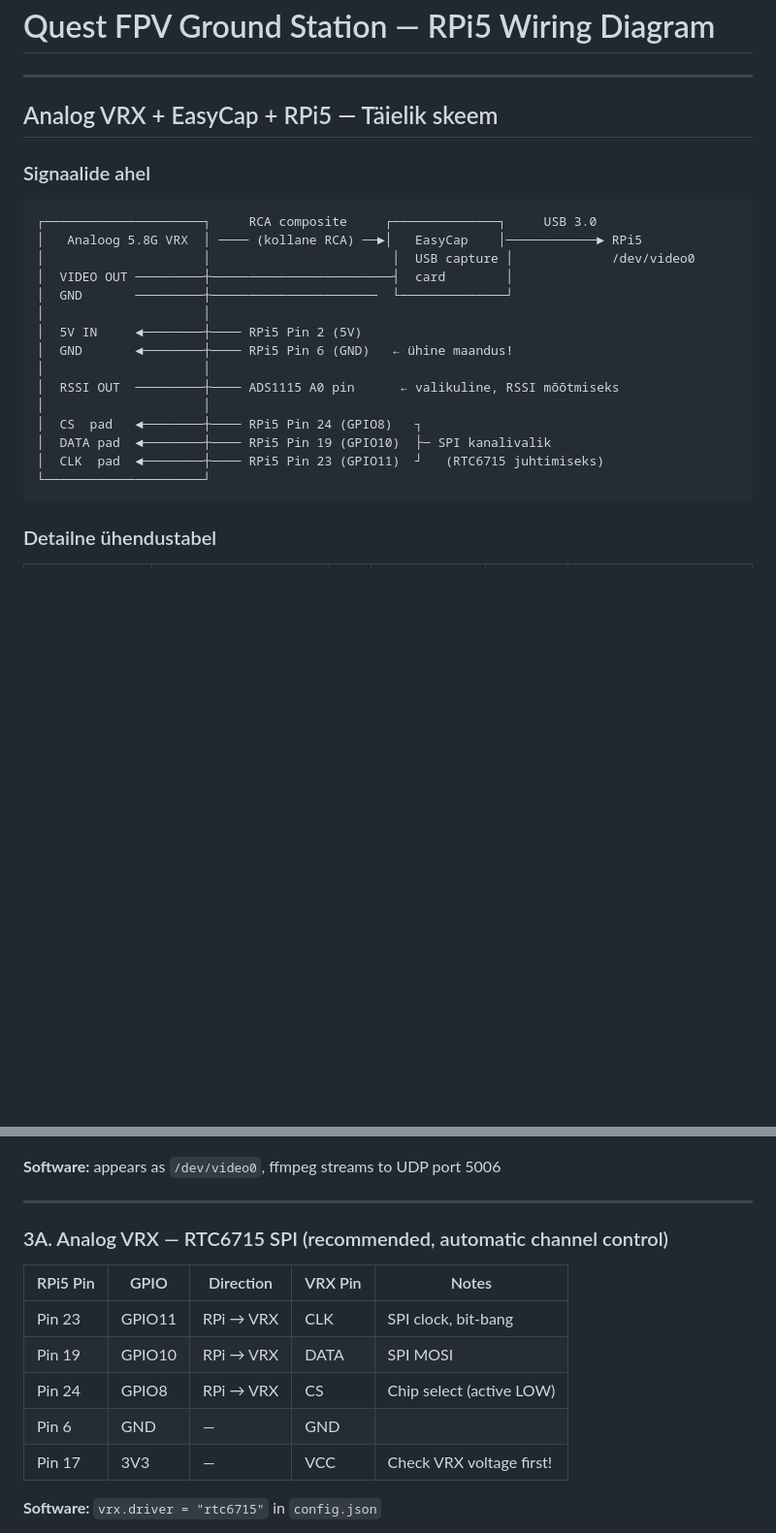
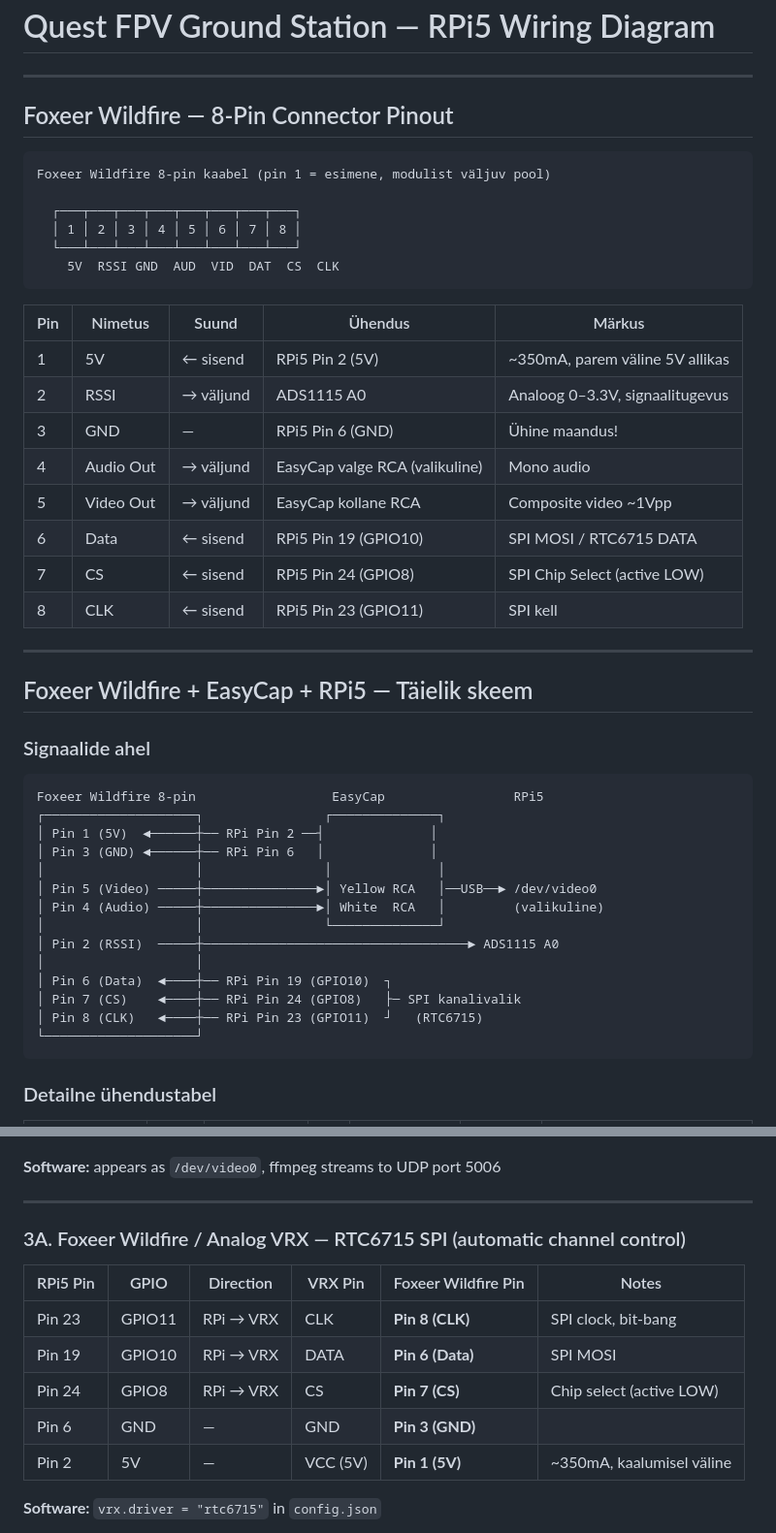
Before and after one commit to RauntsEsT/quest-fpv-groundstation, a Markdown page: WIRING.md, 2 parts joined by grey strips. Shown at 97% size. Rendered like a GitHub page; blank space fills up the shorter version.

````diff
--- a/WIRING.md
+++ b/WIRING.md
@@ -2,26 +2,49 @@
 
 ---
 
-## Analog VRX + EasyCap + RPi5 — Täielik skeem
+## Foxeer Wildfire — 8-Pin Connector Pinout
+
+```
+Foxeer Wildfire 8-pin kaabel (pin 1 = esimene, modulist väljuv pool)
+
+  ┌───┬───┬───┬───┬───┬───┬───┬───┐
+  │ 1 │ 2 │ 3 │ 4 │ 5 │ 6 │ 7 │ 8 │
+  └───┴───┴───┴───┴───┴───┴───┴───┘
+    5V  RSSI GND  AUD  VID  DAT  CS  CLK
+```
+
+| Pin | Nimetus   | Suund      | Ühendus                        | Märkus                          |
+|-----|-----------|------------|--------------------------------|---------------------------------|
+| 1   | 5V        | ← sisend   | RPi5 Pin 2 (5V)                | ~350mA, parem väline 5V allikas |
+| 2   | RSSI      | → väljund  | ADS1115 A0                     | Analoog 0–3.3V, signaalitugevus |
+| 3   | GND       | —          | RPi5 Pin 6 (GND)               | Ühine maandus!                  |
+| 4   | Audio Out | → väljund  | EasyCap valge RCA (valikuline) | Mono audio                      |
+| 5   | Video Out | → väljund  | EasyCap kollane RCA            | Composite video ~1Vpp           |
+| 6   | Data      | ← sisend   | RPi5 Pin 19 (GPIO10)           | SPI MOSI / RTC6715 DATA         |
+| 7   | CS        | ← sisend   | RPi5 Pin 24 (GPIO8)            | SPI Chip Select (active LOW)    |
+| 8   | CLK       | ← sisend   | RPi5 Pin 23 (GPIO11)           | SPI kell                        |
+
+---
+
+## Foxeer Wildfire + EasyCap + RPi5 — Täielik skeem
 
 ### Signaalide ahel
 
 ```
-┌─────────────────────┐     RCA composite     ┌──────────────┐     USB 3.0
-│   Analoog 5.8G VRX  │ ──── (kollane RCA) ──►│   EasyCap    │────────────► RPi5
-│                     │                        │  USB capture │             /dev/video0
-│  VIDEO OUT ─────────┼────────────────────────┤  card        │
-│  GND       ─────────┼──────────────────────  └──────────────┘
-│                     │
-│  5V IN     ◄────────┼──── RPi5 Pin 2 (5V)
-│  GND       ◄────────┼──── RPi5 Pin 6 (GND)   ← ühine maandus!
-│                     │
-│  RSSI OUT  ─────────┼──── ADS1115 A0 pin      ← valikuline, RSSI mõõtmiseks
-│                     │
-│  CS  pad   ◄────────┼──── RPi5 Pin 24 (GPIO8)   ┐
-│  DATA pad  ◄────────┼──── RPi5 Pin 19 (GPIO10)  ├─ SPI kanalivalik
-│  CLK  pad  ◄────────┼──── RPi5 Pin 23 (GPIO11)  ┘   (RTC6715 juhtimiseks)
-└─────────────────────┘
+Foxeer Wildfire 8-pin                  EasyCap                 RPi5
+┌────────────────────┐                ┌──────────────┐
+│ Pin 1 (5V)  ◄──────┼── RPi Pin 2 ──┤              │
+│ Pin 3 (GND) ◄──────┼── RPi Pin 6   │              │
+│                    │                │              │
+│ Pin 5 (Video) ─────┼───────────────►│ Yellow RCA   │──USB──► /dev/video0
+│ Pin 4 (Audio) ─────┼───────────────►│ White  RCA   │         (valikuline)
+│                    │                └──────────────┘
+│ Pin 2 (RSSI)  ─────┼───────────────────────────────────► ADS1115 A0
+│                    │
+│ Pin 6 (Data)  ◄────┼── RPi Pin 19 (GPIO10)  ┐
+│ Pin 7 (CS)    ◄────┼── RPi Pin 24 (GPIO8)   ├─ SPI kanalivalik
+│ Pin 8 (CLK)   ◄────┼── RPi Pin 23 (GPIO11)  ┘   (RTC6715)
+└────────────────────┘
 ```
 
 ### Detailne ühendustabel
@@ -138,15 +162,15 @@ Analog VRX video out → RCA/BNC → USB Capture Card → USB-A → RPi5
 
 ---
 
-### 3A. Analog VRX — RTC6715 SPI (recommended, automatic channel control)
+### 3A. Foxeer Wildfire / Analog VRX — RTC6715 SPI (automatic channel control)
 
-| RPi5 Pin | GPIO   | Direction | VRX Pin | Notes                     |
-|----------|--------|-----------|---------|---------------------------|
-| Pin 23   | GPIO11 | RPi → VRX | CLK     | SPI clock, bit-bang       |
-| Pin 19   | GPIO10 | RPi → VRX | DATA    | SPI MOSI                  |
-| Pin 24   | GPIO8  | RPi → VRX | CS      | Chip select (active LOW)  |
-| Pin 6    | GND    | —         | GND     |                           |
-| Pin 17   | 3V3    | —         | VCC     | Check VRX voltage first!  |
+| RPi5 Pin | GPIO   | Direction | VRX Pin              | Foxeer Wildfire Pin | Notes                     |
+|----------|--------|-----------|----------------------|---------------------|---------------------------|
+| Pin 23   | GPIO11 | RPi → VRX | CLK                  | **Pin 8 (CLK)**     | SPI clock, bit-bang       |
+| Pin 19   | GPIO10 | RPi → VRX | DATA                 | **Pin 6 (Data)**    | SPI MOSI                  |
+| Pin 24   | GPIO8  | RPi → VRX | CS                   | **Pin 7 (CS)**      | Chip select (active LOW)  |
+| Pin 6    | GND    | —         | GND                  | **Pin 3 (GND)**     |                           |
+| Pin 2    | 5V     | —         | VCC (5V)             | **Pin 1 (5V)**      | ~350mA, kaalumisel väline |
 
 **Software:** `vrx.driver = "rtc6715"` in `config.json`
 
````
Also changed, not shown: other parts of WIRING.md (+25 -23 lines).
